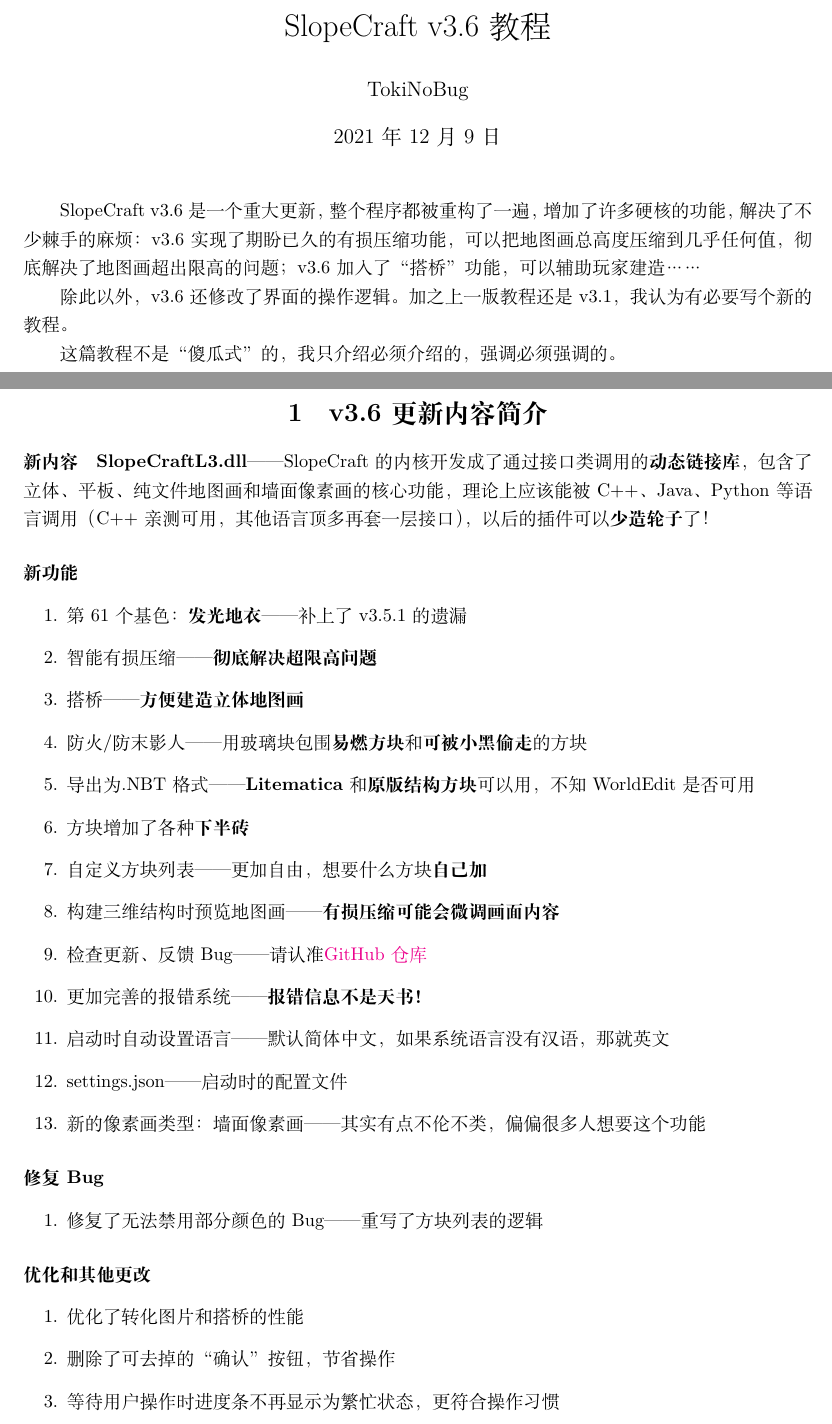
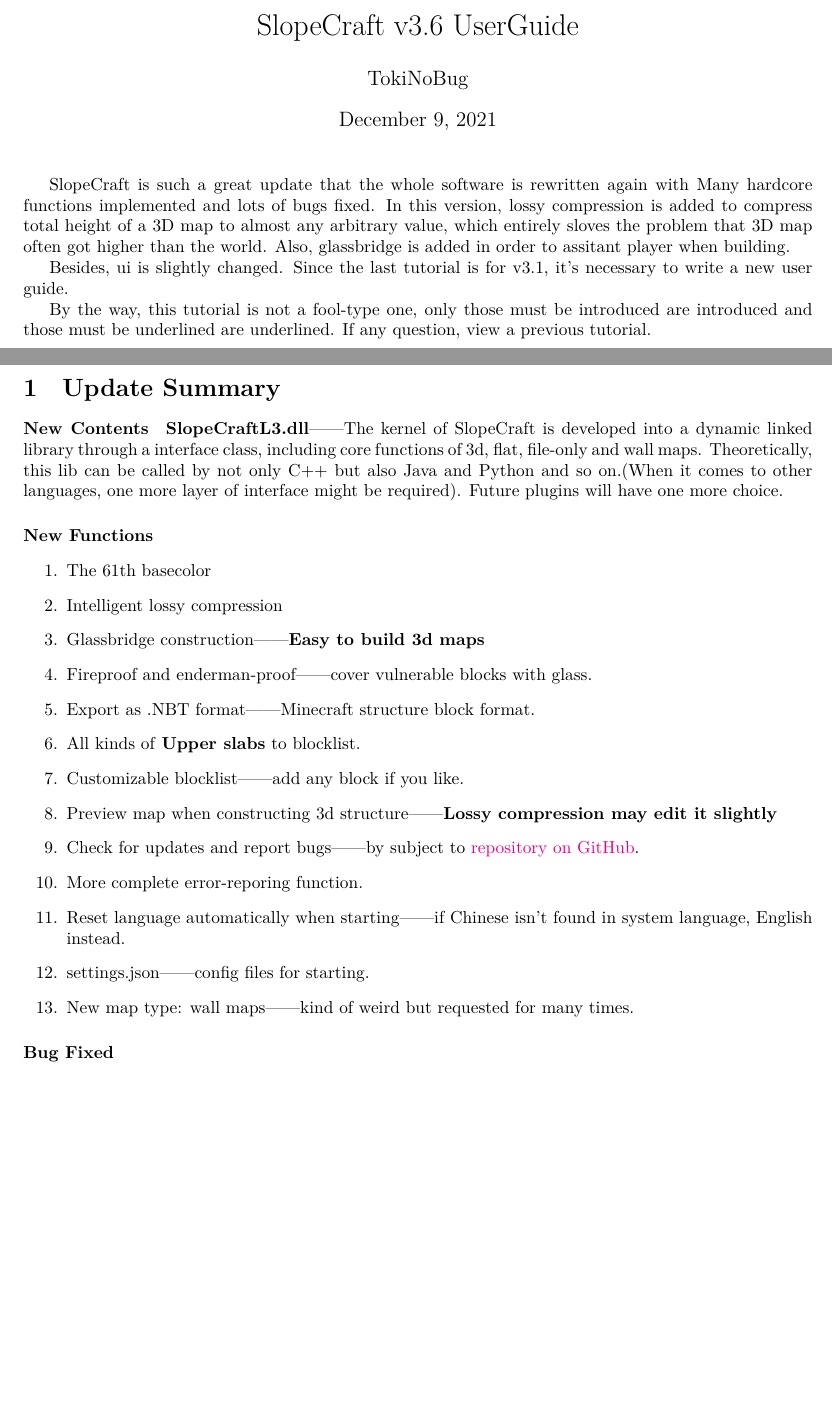
Before and after one commit to SlopeCraft/SlopeCraftTutorial, a LaTeX document (v3.6Tutorial/en_US/v3.6Tutorial.tex): two parts of pages 1 and 2 of 11 before the commit and two parts of pages 1 and 2 of 10 after it, joined at a grey line, cut so that both start at the same text, the shorter picture padded with empty space. Compiled offline with XeLaTeX; a missing font is replaced by an installed copy or a similar font.

Commit message:
translate

```diff
--- a/v3.6Tutorial/en_US/v3.6Tutorial.tex
+++ b/v3.6Tutorial/en_US/v3.6Tutorial.tex
@@ -1,4 +1,5 @@
-\documentclass[UTF8]{ctexart}
+%\documentclass[UTF8]{ctexart}
+\documentclass{article}
 \usepackage{geometry}
 \usepackage{fancyhdr}
 \usepackage{verbatim}
@@ -18,7 +19,7 @@
 
 \setlength{\headheight}{13pt}
 
-\title{SlopeCraft v3.6教程}
+\title{SlopeCraft v3.6 UserGuide}
 \author{TokiNoBug}
 \date{\today}
 
@@ -44,42 +45,40 @@
     %%%%%%%%%%%%%%%%%%%%%%%
     % Page1
     %%%%%%%%%%%%%%%%%%%%%%%
-    SlopeCraft v3.6是一个重大更新，整个程序都被重构了一遍，增加了许多硬核的功能，解决了不少棘手的麻烦：v3.6实现了期盼已久的有损压缩功能，可以把地图画总高度压缩到几乎任何值，彻底解决了地图画超出限高的问题；v3.6加入了“搭桥”功能，可以辅助玩家建造……
+    SlopeCraft is such a great update that the whole software is rewritten again with Many hardcore functions implemented and lots of bugs fixed. In this version, lossy compression is added to compress total height of a 3D map to almost any arbitrary value, which entirely sloves the problem that 3D map often got higher than the world. Also, glassbridge is added in order to assitant player when building.
 
-    除此以外，v3.6还修改了界面的操作逻辑。加之上一版教程还是v3.1，我认为有必要写个新的教程。
+    Besides, ui is slightly changed. Since the last tutorial is for v3.1, it's necessary to write a new user guide.
 
-    这篇教程不是“傻瓜式”的，我只介绍必须介绍的，强调必须强调的。
+    By the way, this tutorial is not a fool-type one, only those must be introduced are introduced and those must be underlined are underlined. If any question, view a previous tutorial.
 
     %%%%%%%%%%%%%%%%%%%%%%%
     % Page2
     %%%%%%%%%%%%%%%%%%%%%%%
     \pagebreak
-    \section{v3.6更新内容简介}
-    \paragraph{新内容}
-    \textbf{SlopeCraftL3.dll}——SlopeCraft的内核开发成了通过接口类调用的\textbf{动态链接库}，包含了立体、平板、纯文件地图画和墙面像素画的核心功能，理论上应该能被C++、Java、Python等语言调用（C++亲测可用，其他语言顶多再套一层接口），以后的插件可以\textbf{少造轮子}了！
+    \section{Update Summary}
+    \paragraph{New Contents}
 
-    \paragraph{新功能}
+    \textbf{SlopeCraftL3.dll}——The kernel of SlopeCraft is developed into a dynamic linked library through a interface class, including core functions of 3d, flat, file-only and wall maps. Theoretically, this lib can be called by not only C++ but also Java and Python and so on.(When it comes to other languages, one more layer of interface might be required). Future plugins will have one more choice.
+
+    \paragraph{New Functions}
     \begin{enumerate}
-        \item 第61个基色：\textbf{发光地衣}——补上了v3.5.1的遗漏
-        \item 智能有损压缩——\textbf{彻底解决超限高问题}
-        \item 搭桥——\textbf{方便建造立体地图画}
-        \item 防火/防末影人——用玻璃块包围\textbf{易燃方块}和\textbf{可被小黑偷走}的方块
-        \item 导出为.NBT格式——\textbf{Litematica}和\textbf{原版结构方块}可以用，不知WorldEdit是否可用
-        \item 方块增加了各种\textbf{下半砖}
-        \item 自定义方块列表——更加自由，想要什么方块\textbf{自己加}
-        \item 构建三维结构时预览地图画——\textbf{有损压缩可能会微调画面内容}
-        \item 检查更新、反馈Bug——请认准\href{https://github.com/ToKiNoBug/SlopeCraft}{GitHub仓库}
-        \item 更加完善的报错系统——\textbf{报错信息不是天书！}
-        \item 启动时自动设置语言——默认简体中文，如果系统语言没有汉语，那就英文
-        \item settings.json——启动时的配置文件
-        \item 新的像素画类型：墙面像素画——其实有点不伦不类，偏偏很多人想要这个功能
+        \item The 61th basecolor
+        \item Intelligent lossy compression
+        \item Glassbridge construction——\textbf{Easy to build 3d maps}
+        \item Fireproof and enderman-proof——cover vulnerable blocks with glass.
+        \item Export as .NBT format——Minecraft structure block format.
+        \item All kinds of \textbf{Upper slabs} to blocklist.
+        \item Customizable blocklist——add any block if you like.
+        \item Preview map when constructing 3d structure——\textbf{Lossy compression may edit it slightly}
+        \item Check for updates and report bugs——by subject to \href{https://github.com/ToKiNoBug/SlopeCraft}{repository on GitHub}.
+        \item More complete error-reporing function.
+        \item Reset language automatically when starting——if Chinese isn't found in system language, English instead.
+        \item settings.json——config files for starting.
+        \item New map type: wall maps——kind of weird but requested for many times.
     \end{enumerate}
-    \paragraph{修复Bug}
+    \paragraph{Bug Fixed}
     \begin{enumerate}
-        \item 修复了无法禁用部分颜色的Bug——重写了方块列表的逻辑
+        \item Fixed the bug that may colors can't be disabled.
     \end{enumerate}
-    \paragraph{优化和其他更改}
+    \paragraph{Optimization and Other Changes}
     \begin{enumerate}
-        \item 优化了转化图片和搭桥的性能
-        \item 删除了可去掉的“确认”按钮，节省操作
-        \item 等待用户操作时进度条不再显示为繁忙状态，更符合操作习惯
```
Also changed, not shown: v3.6Tutorial/en_US/v3.6Tutorial.tex (15 more changed lines), 1 other file.
